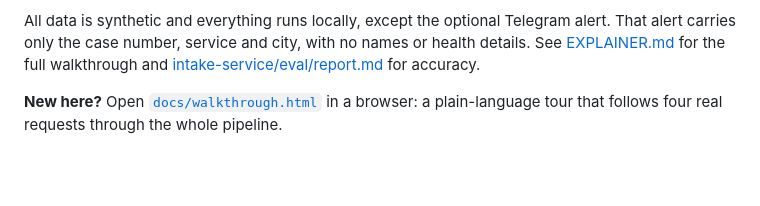
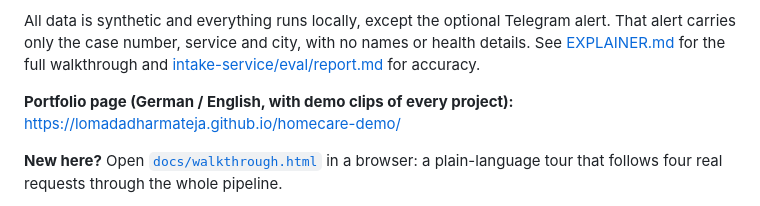
Before and after one commit to LomadaDharmateja/homecare-demo, a Markdown page: README.md, the part around the change. GitHub-like rendering; blank space fills up the shorter version.

Commit message:
README: link the portfolio page
Co-Authored-By: Claude Opus 5.5 <noreply@anthropic.com>

```diff
--- a/README.md
+++ b/README.md
@@ -30,6 +30,9 @@ A small, local demo of automating customer-request intake for an everyday-help s
 All data is synthetic and everything runs locally, except the optional Telegram alert. That alert carries only
 the case number, service and city, with no names or health details. See [EXPLAINER.md](EXPLAINER.md) for the full
 walkthrough and [intake-service/eval/report.md](intake-service/eval/report.md) for accuracy.
+
+**Portfolio page (German / English, with demo clips of every project):**
+https://lomadadharmateja.github.io/homecare-demo/
 
 **New here?** Open [`docs/walkthrough.html`](docs/walkthrough.html) in a browser: a plain-language tour that
 follows four real requests through the whole pipeline.
```
